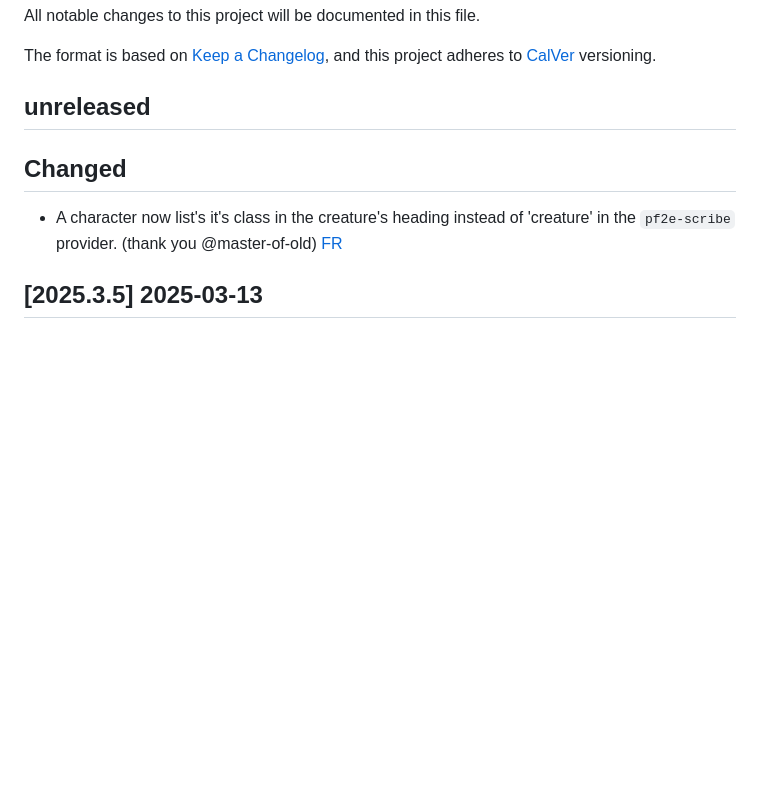
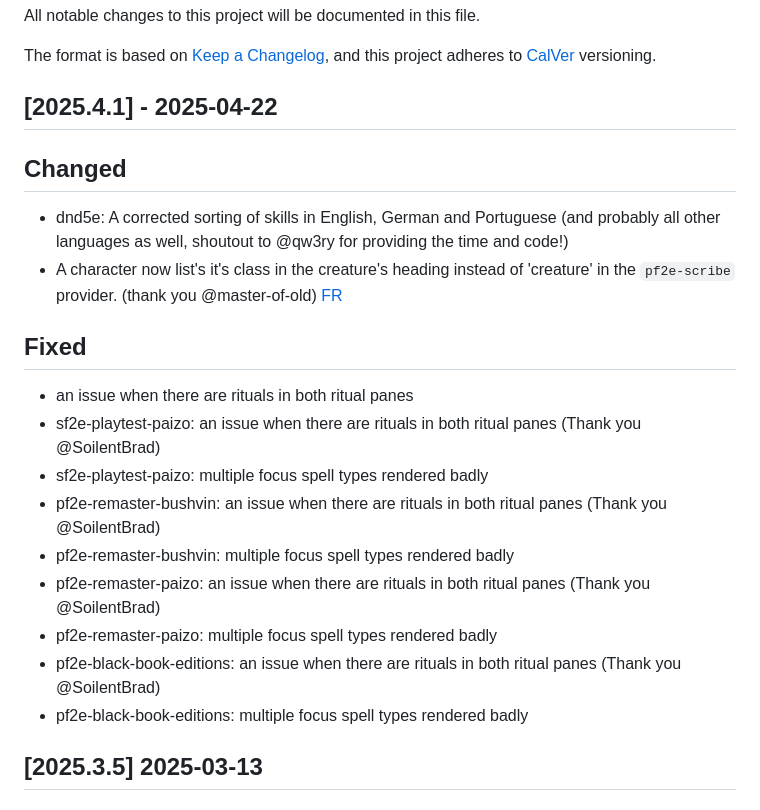
Before and after one commit to bushvin/actor-export, a Markdown page: CHANGELOG.md, the part around the change. Rendered like a GitHub page; blank space fills up the shorter version.

Commit message:
bump version

```diff
--- a/CHANGELOG.md
+++ b/CHANGELOG.md
@@ -5,11 +5,24 @@ All notable changes to this project will be documented in this file.
 The format is based on [Keep a Changelog](https://keepachangelog.com/en/1.0.0/),
 and this project adheres to [CalVer](https://calver.org/about.html) versioning.
 
-## unreleased
+## [2025.4.1] - 2025-04-22
 
 ## Changed
 
+- dnd5e: A corrected sorting of skills in English, German and Portuguese (and probably all other languages as well, shoutout to @qw3ry for providing the time and code!)
 - A character now list's it's class in the creature's heading instead of 'creature' in the `pf2e-scribe` provider. (thank you @master-of-old) [FR](https://github.com/bushvin/actor-export/issues/18)
+
+## Fixed
+
+- an issue when there are rituals in both ritual panes
+- sf2e-playtest-paizo: an issue when there are rituals in both ritual panes (Thank you @SoilentBrad)
+- sf2e-playtest-paizo: multiple focus spell types rendered badly
+- pf2e-remaster-bushvin: an issue when there are rituals in both ritual panes (Thank you @SoilentBrad)
+- pf2e-remaster-bushvin: multiple focus spell types rendered badly
+- pf2e-remaster-paizo: an issue when there are rituals in both ritual panes (Thank you @SoilentBrad)
+- pf2e-remaster-paizo: multiple focus spell types rendered badly
+- pf2e-black-book-editions: an issue when there are rituals in both ritual panes (Thank you @SoilentBrad)
+- pf2e-black-book-editions: multiple focus spell types rendered badly
 
 ## [2025.3.5] 2025-03-13
 
```
